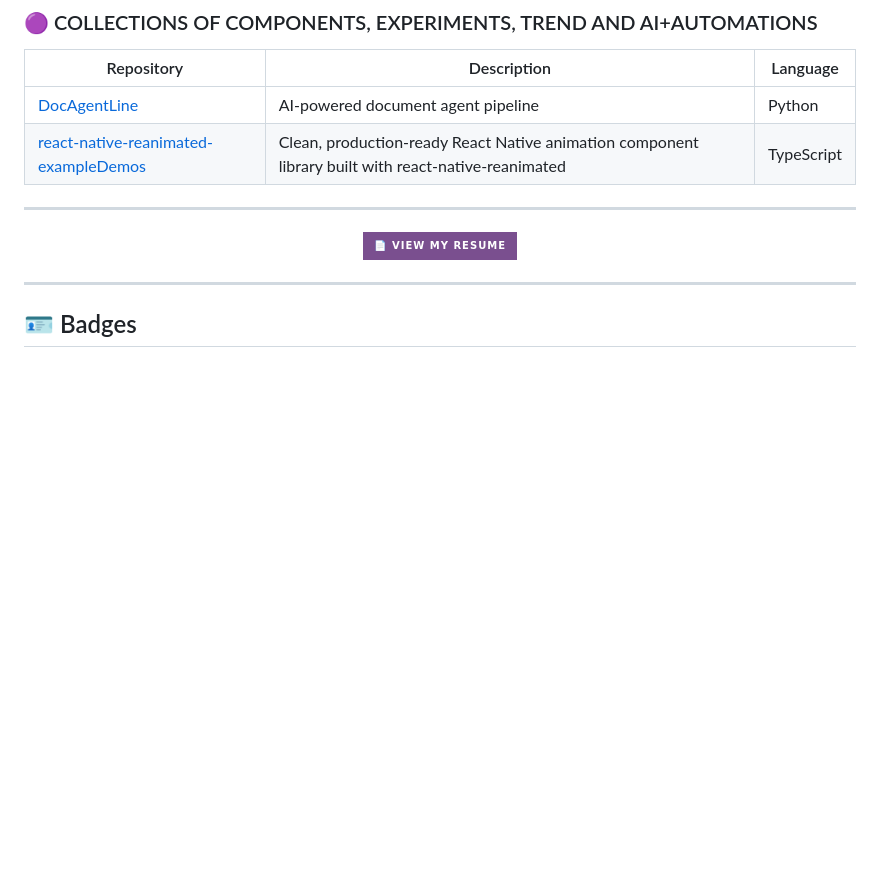
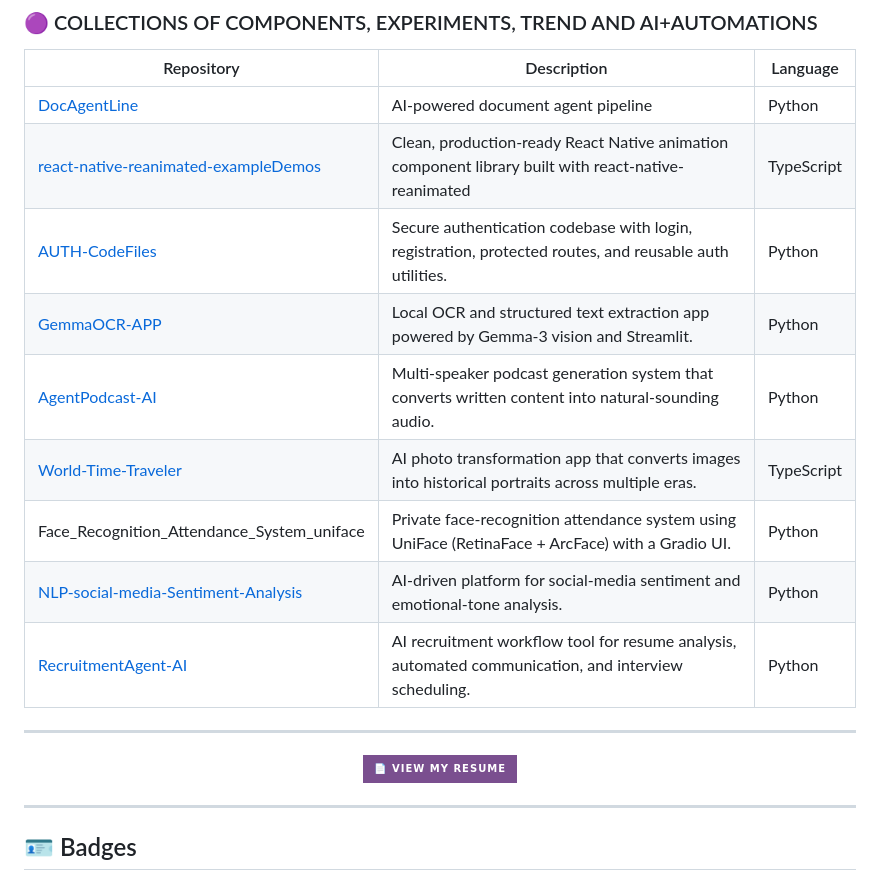
Before and after one commit to hari7261/hari7261, a Markdown page: README.md, the part around one of its changes. Drawn GitHub-style; badges without logos; blank space fills up the shorter version.

Commit message:
cool stuffs

```diff
--- a/README.md
+++ b/README.md
@@ -82,6 +82,13 @@ export const profile = {
 |---|---|---|
 | [DocAgentLine](https://github.com/hari7261/DocAgentLine) | AI-powered document agent pipeline | Python |
 | [react-native-reanimated-exampleDemos](https://github.com/hari7261/react-native-reanimated-exampleDemos) | Clean, production-ready React Native animation component library built with react-native-reanimated | TypeScript |
+| [AUTH-CodeFiles](https://github.com/hari7261/AUTH-CodeFiles) | Secure authentication codebase with login, registration, protected routes, and reusable auth utilities. | Python |
+| [GemmaOCR-APP](https://github.com/hari7261/GemmaOCR-APP) | Local OCR and structured text extraction app powered by Gemma-3 vision and Streamlit. | Python |
+| [AgentPodcast-AI](https://github.com/hari7261/AgentPodcast-AI) | Multi-speaker podcast generation system that converts written content into natural-sounding audio. | Python |
+| [World-Time-Traveler](https://github.com/hari7261/World-Time-Traveler) | AI photo transformation app that converts images into historical portraits across multiple eras. | TypeScript |
+| Face_Recognition_Attendance_System_uniface | Private face-recognition attendance system using UniFace (RetinaFace + ArcFace) with a Gradio UI. | Python |
+| [NLP-social-media-Sentiment-Analysis](https://github.com/hari7261/NLP-social-media-Sentiment-Analysis) | AI-driven platform for social-media sentiment and emotional-tone analysis. | Python |
+| [RecruitmentAgent-AI](https://github.com/hari7261/RecruitmentAgent-AI) | AI recruitment workflow tool for resume analysis, automated communication, and interview scheduling. | Python |
 
 ---
 
```
Also changed, not shown: other parts of README.md (+1 -1 lines).
